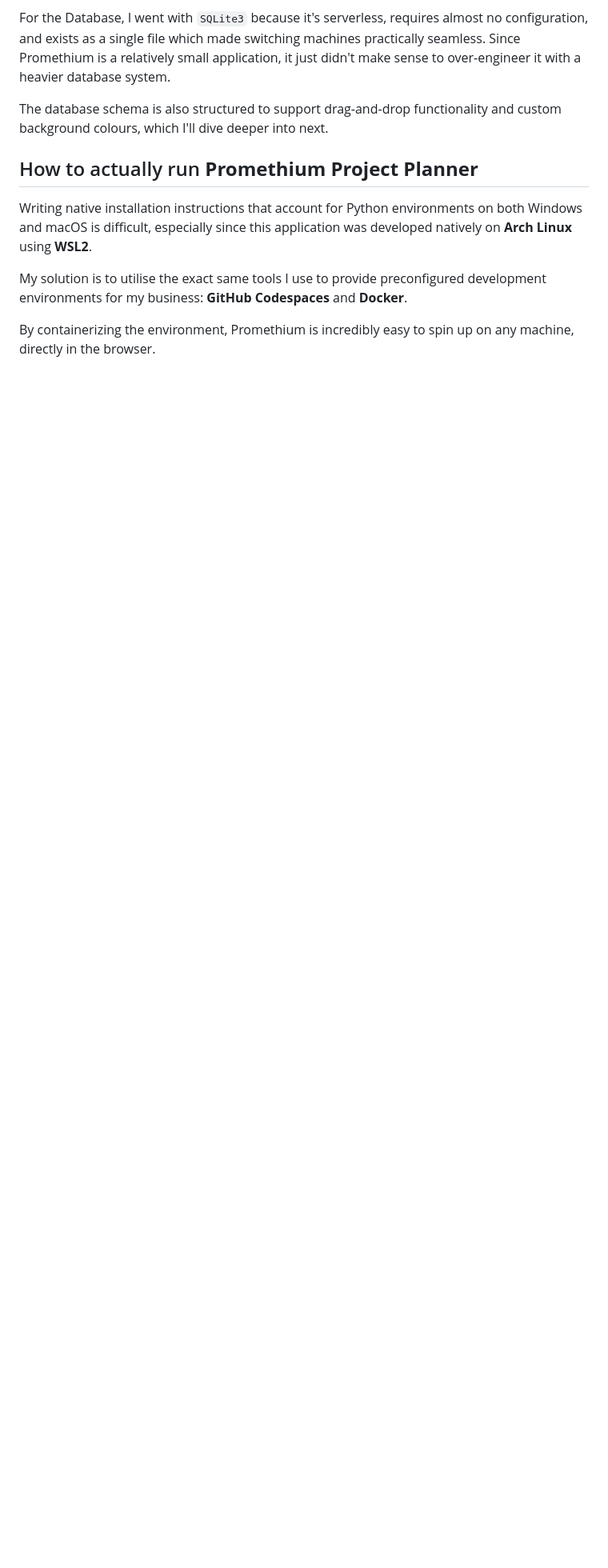
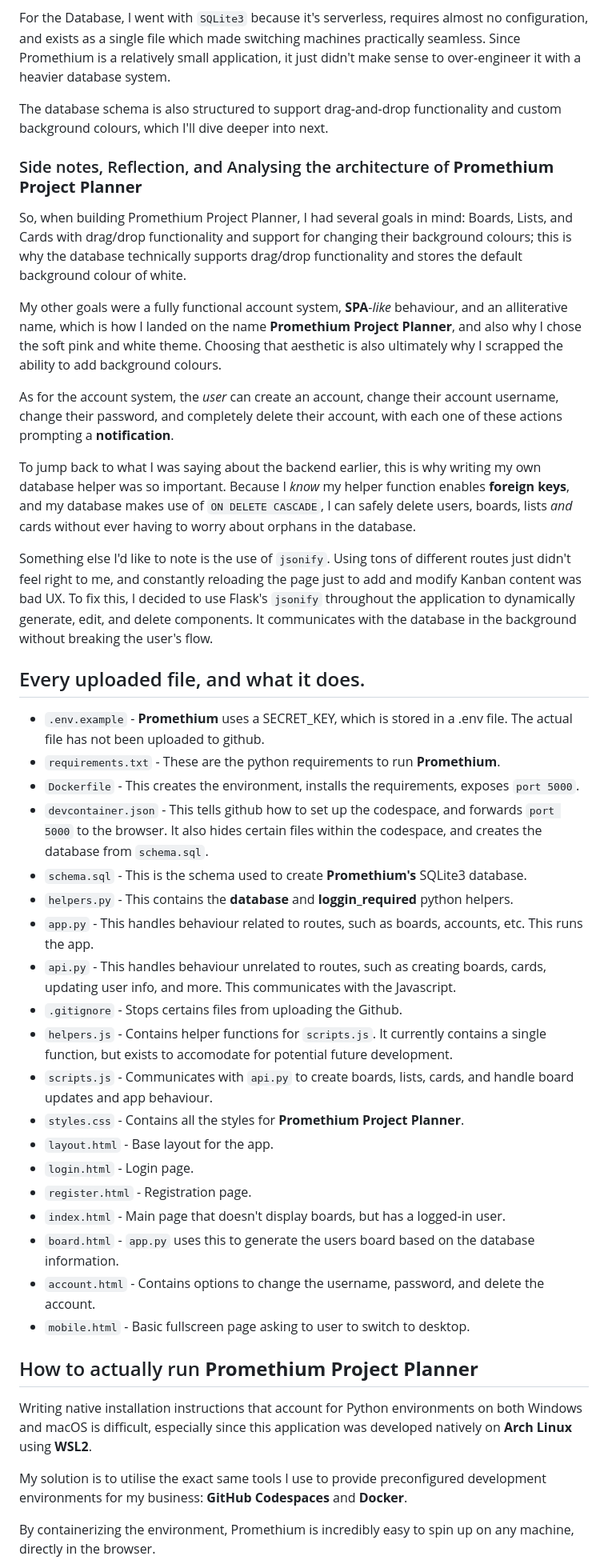
Before and after one commit to JoshuaMilano/Promethium-Project-Planner, a Markdown page: README.md, the part around the change. Shown at 80% size. Drawn GitHub-style; blank space fills up the shorter version.

```diff
--- a/README.md
+++ b/README.md
@@ -24,6 +24,38 @@ For the Database, I went with `SQLite3` because it's serverless, requires almost
 
 The database schema is also structured to support drag-and-drop functionality and custom background colours, which I'll dive deeper into next.
 
+### Side notes, Reflection, and Analysing the architecture of **Promethium Project Planner**
+So, when building Promethium Project Planner, I had several goals in mind: Boards, Lists, and Cards with drag/drop functionality and support for changing their background colours; this is why the database technically supports drag/drop functionality and stores the default background colour of white.
+
+My other goals were a fully functional account system, **SPA**-*like* behaviour, and an alliterative name, which is how I landed on the name **Promethium Project Planner**, and also why I chose the soft pink and white theme. Choosing that aesthetic is also ultimately why I scrapped the ability to add background colours.
+
+As for the account system, the *user* can create an account, change their account username, change their password, and completely delete their account, with each one of these actions prompting a **notification**.
+
+To jump back to what I was saying about the backend earlier, this is why writing my own database helper was so important. Because I *know* my helper function enables **foreign keys**, and my database makes use of `ON DELETE CASCADE`, I can safely delete users, boards, lists *and* cards without ever having to worry about orphans in the database.
+
+Something else I'd like to note is the use of `jsonify`. Using tons of different routes just didn't feel right to me, and constantly reloading the page just to add and modify Kanban content was bad UX. To fix this, I decided to use Flask's `jsonify` throughout the application to dynamically generate, edit, and delete components. It communicates with the database in the background without breaking the user's flow.
+
+## Every uploaded file, and what it does.
+ - `.env.example` - **Promethium** uses a SECRET_KEY, which is stored in a .env file. The actual file has not been uploaded to github.
+ - `requirements.txt` - These are the python requirements to run **Promethium**.
+ - `Dockerfile` - This creates the environment, installs the requirements, exposes `port 5000`.
+ - `devcontainer.json` - This tells github how to set up the codespace, and forwards `port 5000` to the browser. It also hides certain files within the codespace, and creates the database from `schema.sql`.
+ - `schema.sql` - This is the schema used to create **Promethium's** SQLite3 database.
+ - `helpers.py` - This contains the **database** and **loggin_required** python helpers.
+ - `app.py` - This handles behaviour related to routes, such as boards, accounts, etc. This runs the app.
+ - `api.py` - This handles behaviour unrelated to routes, such as creating boards, cards, updating user info, and more. This communicates with the Javascript.
+ - `.gitignore` - Stops certains files from uploading the Github.
+ - `helpers.js` - Contains helper functions for `scripts.js`. It currently contains a single function, but exists to accomodate for potential future development.
+ - `scripts.js` - Communicates with `api.py` to create boards, lists, cards, and handle board updates and app behaviour.
+ - `styles.css` - Contains all the styles for **Promethium Project Planner**.
+ - `layout.html` - Base layout for the app.
+ - `login.html` - Login page.
+ - `register.html` - Registration page.
+ - `index.html` - Main page that doesn't display boards, but has a logged-in user.
+ - `board.html` - `app.py` uses this to generate the users board based on the database information.
+ - `account.html` - Contains options to change the username, password, and delete the account.
+ - `mobile.html` - Basic fullscreen page asking to user to switch to desktop.
+
 ## How to actually run **Promethium Project Planner**
 Writing native installation instructions that account for Python environments on both Windows and macOS is difficult, especially since this application was developed natively on **Arch Linux** using **WSL2**.
 
```
